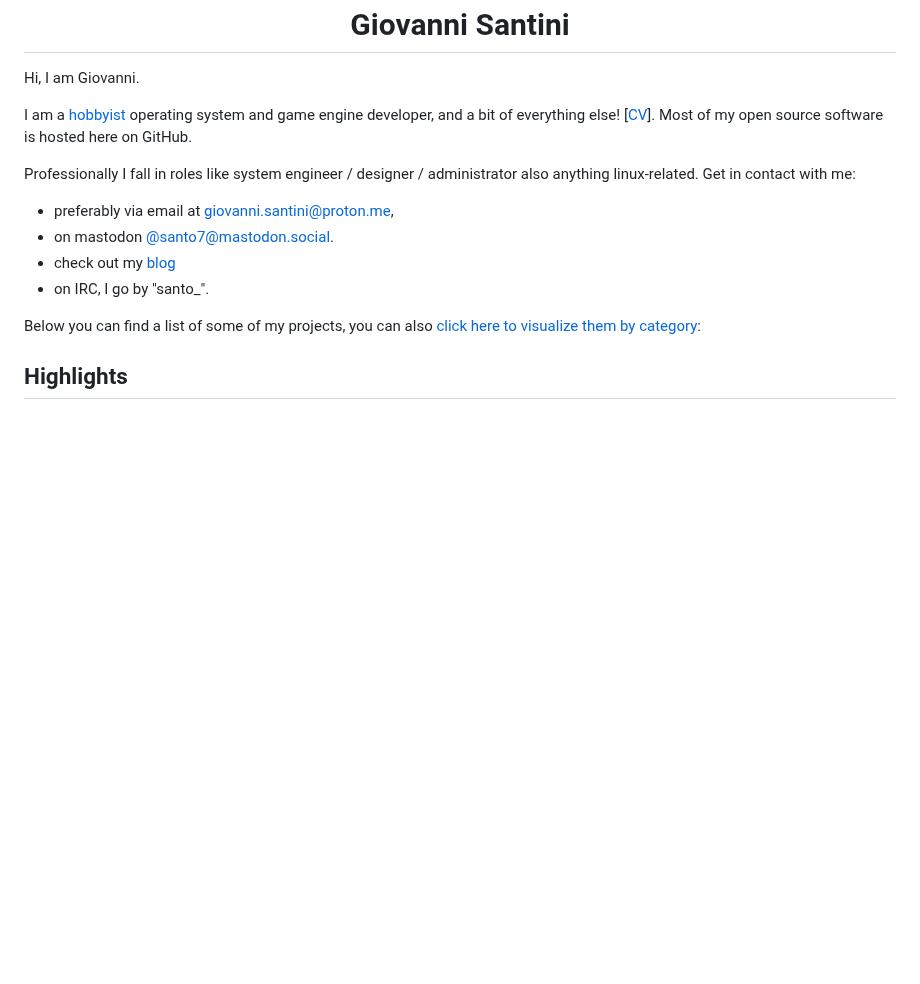
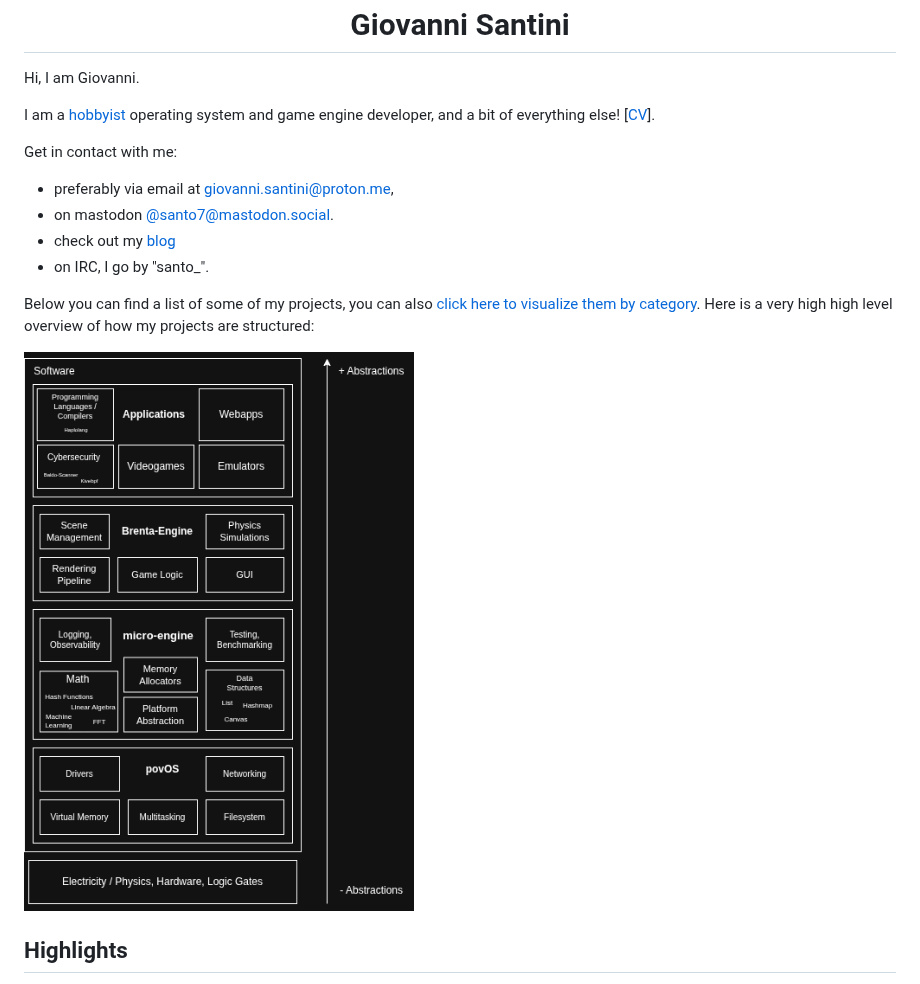
Before and after one commit to San7o/San7o, a Markdown page: README.md, the part around the change. Rendered like a GitHub page; pictures changed too: projects-overview.png (added); blank space fills up the shorter version.

Commit message:
projects: added overview picture

```diff
--- a/README.md
+++ b/README.md
@@ -2,16 +2,18 @@
 
 Hi, I am Giovanni.
 
-I am a [hobbyist](https://giovanni-diary.netlify.app/programming/notes/recreational-programming) operating system and game engine developer, and a bit of everything else! [[CV](https://giovanni-diary.netlify.app/programming/cv)]. Most of my open source software is hosted here on GitHub.
+I am a [hobbyist](https://giovanni-diary.netlify.app/programming/notes/recreational-programming) operating system and game engine developer, and a bit of everything else! [[CV](https://giovanni-diary.netlify.app/programming/cv)].
 
-Professionally I fall in roles like system engineer / designer / administrator also anything linux-related. Get in contact with me:
+Get in contact with me:
 
 - preferably via email at [giovanni.santini@proton.me](mailto:giovanni.santini@proton.me),
 - on mastodon [@santo7@mastodon.social](https://mastodon.social/@santo7).
 - check out my [blog](https://san7o.github.io/giovanni-diary/blog.html)
 - on IRC, I go by "santo_".
 
-Below you can find a list of some of my projects, you can also [click here to visualize them by category](https://san7o.github.io/repo-graph/):
+Below you can find a list of some of my projects, you can also [click here to visualize them by category](https://san7o.github.io/repo-graph/). Here is a very high high level overview of how my projects are structured:
+
+![](./projects-overview.png)
 
 ## Highlights
 
```
